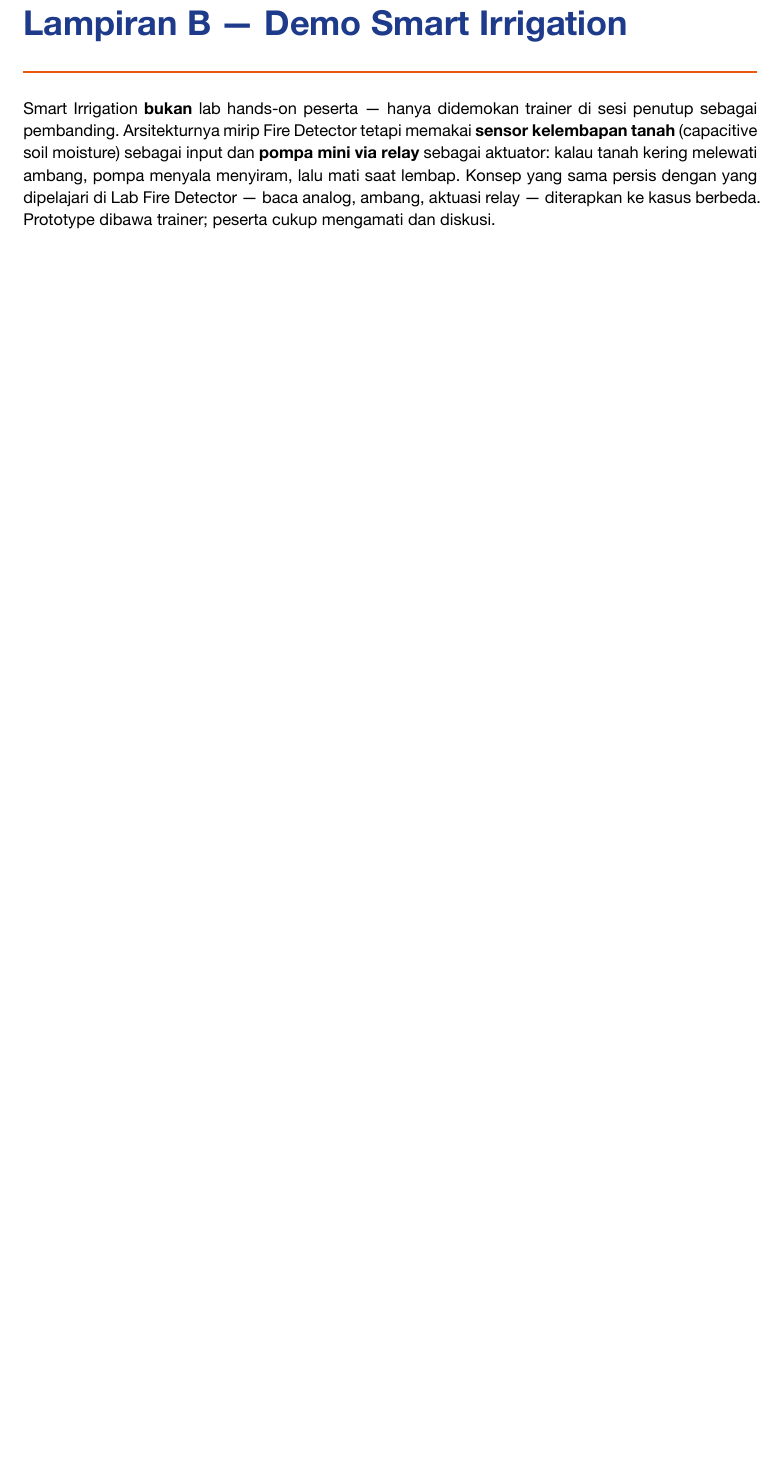
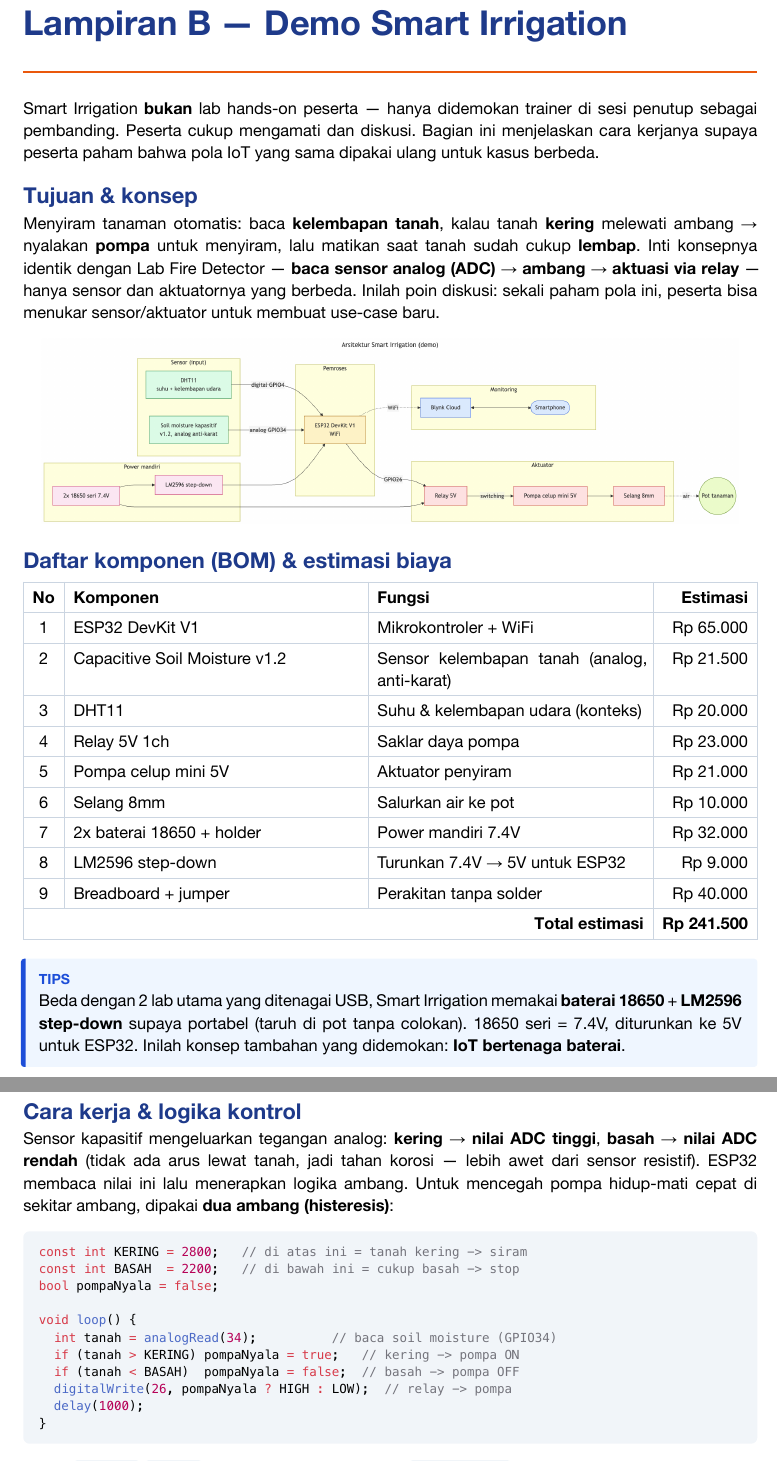
Before and after one commit to artivisi/training-iot-pancasila-2026, a Typst document (workbook/WORKBOOK.typ): part of page 20 of 20 before the commit and two parts of pages 20 and 21 of 21 after it, the two joined at a grey line, cut so that both start at the same text, the shorter picture padded with empty space. The pictures show the PDF file workbook/WORKBOOK.pdf that the author committed with the source.

Commit message:
Flesh out Smart Irrigation explanation (demo-only)
Students don't build it, but explain it so the reused IoT pattern is clear:
- Workbook Lampiran B: concept, architecture diagram, BOM, capacitive-sensor
  behavior + hysteresis control logic snippet, battery/LM2596 power note, and a
  side-by-side table mapping it to the Fire Detector lab.
- New architecture diagram (Mermaid -> PNG), consistent with the two labs.
- Deck: diagram slide + "same pattern" comparison slide.

Co-Authored-By: Claude Opus 4.8 (1M context) <noreply@anthropic.com>

````diff
--- a/workbook/WORKBOOK.typ
+++ b/workbook/WORKBOOK.typ
@@ -608,9 +608,21 @@ jangan menumpuk jumper di satu lubang pin ESP32.]
 // ============================================================
 
 Smart Irrigation *bukan* lab hands-on peserta — hanya didemokan trainer di sesi
-penutup sebagai pembanding. Arsitekturnya mirip Fire Detector tetapi memakai
-*sensor kelembapan tanah* (capacitive soil moisture) sebagai input dan *pompa
-mini via relay* sebagai aktuator: kalau tanah kering melewati ambang, pompa
-menyala menyiram, lalu mati saat lembap. Konsep yang sama persis dengan yang
-dipelajari di Lab Fire Detector — baca analog, ambang, aktuasi relay — diterapkan
-ke kasus berbeda. Prototype dibawa trainer; peserta cukup mengamati dan diskusi.
+penutup sebagai pembanding. Peserta cukup mengamati dan diskusi. Bagian ini
+menjelaskan cara kerjanya supaya peserta paham bahwa pola IoT yang sama dipakai
+ulang untuk kasus berbeda.
+
+== Tujuan & konsep
+
+Menyiram tanaman otomatis: baca *kelembapan tanah*, kalau tanah *kering*
+melewati ambang #sym.arrow.r nyalakan *pompa* untuk menyiram, lalu matikan saat
+tanah sudah cukup *lembap*. Inti konsepnya identik dengan Lab Fire Detector —
+*baca sensor analog (ADC) #sym.arrow.r ambang #sym.arrow.r aktuasi via relay* —
+hanya sensor dan aktuatornya yang berbeda. Inilah poin diskusi: sekali paham
+pola ini, peserta bisa menukar sensor/aktuator untuk membuat use-case baru.
+
+#figure(image("diagrams/arsitektur-smart-irrigation.png", width: 95%))
+
+== Daftar komponen (BOM) & estimasi biaya
+
+#table(
@@ -616,0 +632,37 @@ ke kasus berbeda. Prototype dibawa trainer; peserta cukup mengamati dan diskusi.
+  [*No*], [*Komponen*], [*Fungsi*], [*Estimasi*],
+  [1], [ESP32 DevKit V1], [Mikrokontroler + WiFi], [Rp 65.000],
+  [2], [Capacitive Soil Moisture v1.2], [Sensor kelembapan tanah (analog, anti-karat)], [Rp 21.500],
+  [3], [DHT11], [Suhu & kelembapan udara (konteks)], [Rp 20.000],
+  [4], [Relay 5V 1ch], [Saklar daya pompa], [Rp 23.000],
+  [5], [Pompa celup mini 5V], [Aktuator penyiram], [Rp 21.000],
+  [6], [Selang 8mm], [Salurkan air ke pot], [Rp 10.000],
+  [7], [2x baterai 18650 + holder], [Power mandiri 7.4V], [Rp 32.000],
+  [8], [LM2596 step-down], [Turunkan 7.4V #sym.arrow.r 5V untuk ESP32], [Rp 9.000],
+  [9], [Breadboard + jumper], [Perakitan tanpa solder], [Rp 40.000],
+  table.cell(colspan: 3, align: right)[*Total estimasi*], [*Rp 241.500*],
+)
+
+#tip[Beda dengan 2 lab utama yang ditenagai USB, Smart Irrigation memakai
+*baterai 18650* + *LM2596 step-down* supaya portabel (taruh di pot tanpa colokan).
+18650 seri = 7.4V, diturunkan ke 5V untuk ESP32. Inilah konsep tambahan yang
+didemokan: *IoT bertenaga baterai*.]
+
+== Cara kerja & logika kontrol
+
+Sensor kapasitif mengeluarkan tegangan analog: *kering #sym.arrow.r nilai ADC
+tinggi*, *basah #sym.arrow.r nilai ADC rendah* (tidak ada arus lewat tanah, jadi
+tahan korosi — lebih awet dari sensor resistif). ESP32 membaca nilai ini lalu
+menerapkan logika ambang. Untuk mencegah pompa hidup-mati cepat di sekitar
+ambang, dipakai *dua ambang (histeresis)*:
+
+```cpp
+const int KERING = 2800;   // di atas ini = tanah kering -> siram
+const int BASAH  = 2200;   // di bawah ini = cukup basah -> stop
+bool pompaNyala = false;
+
+void loop() {
+  int tanah = analogRead(34);          // baca soil moisture (GPIO34)
+  if (tanah > KERING) pompaNyala = true;   // kering -> pompa ON
+  if (tanah < BASAH)  pompaNyala = false;  // basah -> pompa OFF
+  digitalWrite(26, pompaNyala ? HIGH : LOW);  // relay -> pompa
+  delay(1000);
@@ -616,0 +683 @@ ke kasus berbeda. Prototype dibawa trainer; peserta cukup mengamati dan diskusi.
+#table(
````
Also changed, not shown: docs/WORKBOOK.pdf, docs/assets/arsitektur-smart-irrigation.png (added), workbook/WORKBOOK.pdf, workbook/diagrams/arsitektur-smart-irrigation.png (added), workbook/WORKBOOK.typ (28 more changed lines), 2 other files.
